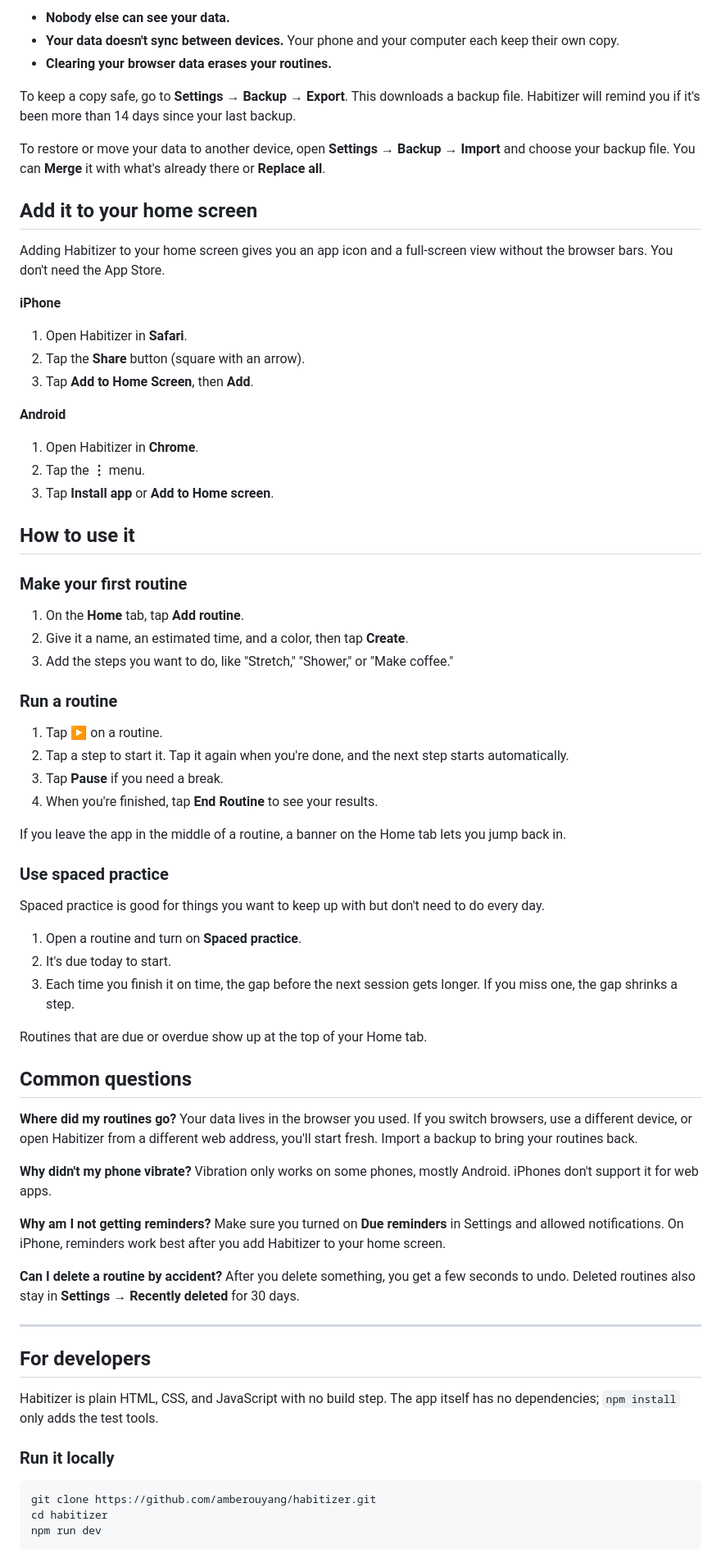
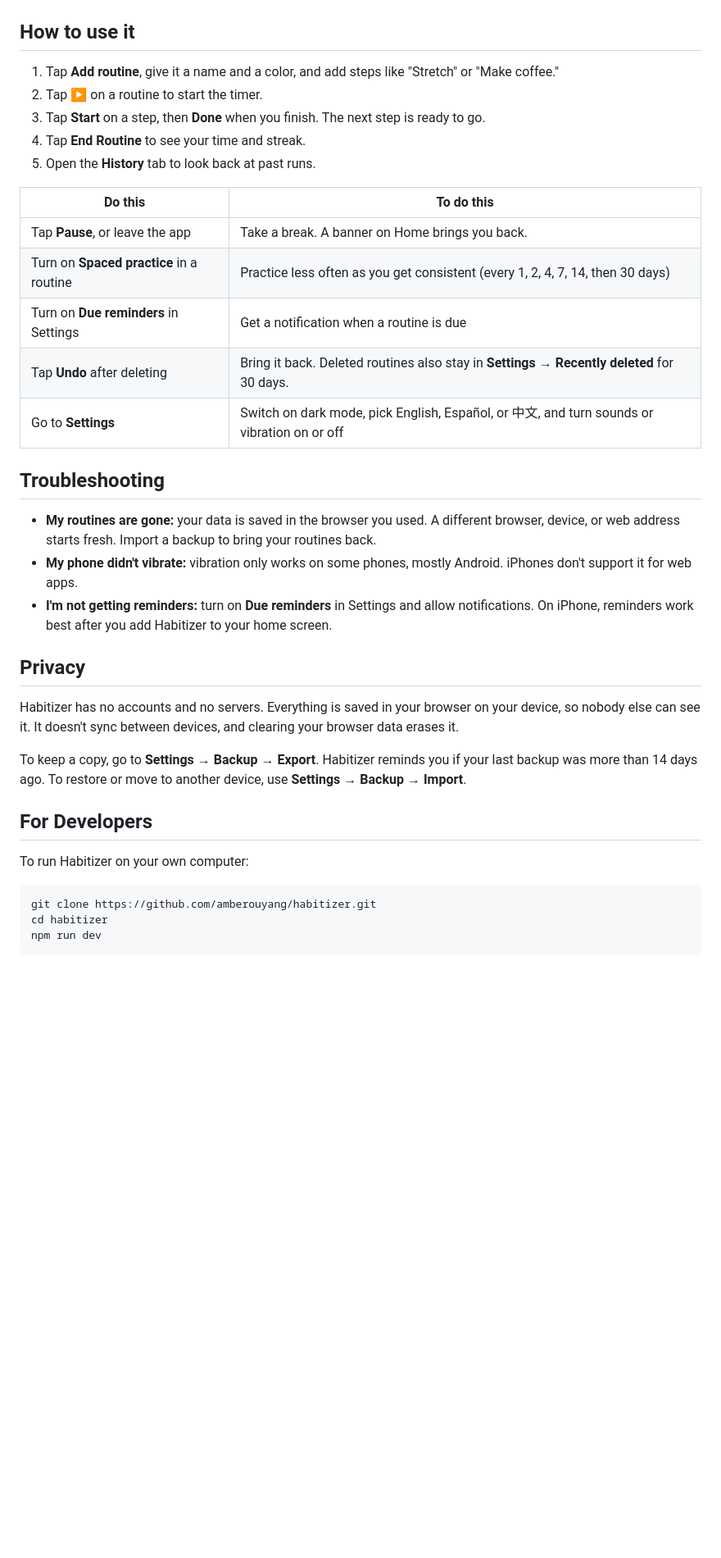
Before and after one commit to amberouyang/habitizer, a Markdown page: README.md, the part around one of its changes. Shown at 82% size. Rendered like a GitHub page; blank space fills up the shorter version.

Commit message:
docs(readme): shorten the README and move developer details to docs/DEVELOPMENT.md

````diff
--- a/README.md
+++ b/README.md
@@ -49,75 +25,35 @@ That means:
-- **Nobody else can see your data.**
-- **Your data doesn't sync between devices.** Your phone and your computer each keep their own copy.
-- **Clearing your browser data erases your routines.**
-
-To keep a copy safe, go to **Settings → Backup → Export**. This downloads a backup file. Habitizer will remind you if it's been more than 14 days since your last backup.
-
-To restore or move your data to another device, open **Settings → Backup → Import** and choose your backup file. You can **Merge** it with what's already there or **Replace all**.
-
-## Add it to your home screen
-
-Adding Habitizer to your home screen gives you an app icon and a full-screen view without the browser bars. You don't need the App Store.
-
-**iPhone**
-
-1. Open Habitizer in **Safari**.
-2. Tap the **Share** button (square with an arrow).
-3. Tap **Add to Home Screen**, then **Add**.
-
-**Android**
-
-1. Open Habitizer in **Chrome**.
-2. Tap the **⋮** menu.
-3. Tap **Install app** or **Add to Home screen**.
 
 ## How to use it
 
-### Make your first routine
+1. Tap **Add routine**, give it a name and a color, and add steps like "Stretch" or "Make coffee."
+2. Tap **▶** on a routine to start the timer.
+3. Tap **Start** on a step, then **Done** when you finish. The next step is ready to go.
+4. Tap **End Routine** to see your time and streak.
+5. Open the **History** tab to look back at past runs.
 
-1. On the **Home** tab, tap **Add routine**.
-2. Give it a name, an estimated time, and a color, then tap **Create**.
-3. Add the steps you want to do, like "Stretch," "Shower," or "Make coffee."
+| Do this | To do this |
+|---|---|
+| Tap **Pause**, or leave the app | Take a break. A banner on Home brings you back. |
+| Turn on **Spaced practice** in a routine | Practice less often as you get consistent (every 1, 2, 4, 7, 14, then 30 days) |
+| Turn on **Due reminders** in Settings | Get a notification when a routine is due |
+| Tap **Undo** after deleting | Bring it back. Deleted routines also stay in **Settings → Recently deleted** for 30 days. |
+| Go to **Settings** | Switch on dark mode, pick English, Español, or 中文, and turn sounds or vibration on or off |
 
-### Run a routine
+## Troubleshooting
 
-1. Tap ▶ on a routine.
-2. Tap a step to start it. Tap it again when you're done, and the next step starts automatically.
-3. Tap **Pause** if you need a break.
-4. When you're finished, tap **End Routine** to see your results.
+- **My routines are gone:** your data is saved in the browser you used. A different browser, device, or web address starts fresh. Import a backup to bring your routines back.
+- **My phone didn't vibrate:** vibration only works on some phones, mostly Android. iPhones don't support it for web apps.
+- **I'm not getting reminders:** turn on **Due reminders** in Settings and allow notifications. On iPhone, reminders work best after you add Habitizer to your home screen.
 
-If you leave the app in the middle of a routine, a banner on the Home tab lets you jump back in.
+## Privacy
 
-### Use spaced practice
+Habitizer has no accounts and no servers. Everything is saved in your browser on your device, so nobody else can see it. It doesn't sync between devices, and clearing your browser data erases it.
 
-Spaced practice is good for things you want to keep up with but don't need to do every day.
+To keep a copy, go to **Settings → Backup → Export**. Habitizer reminds you if your last backup was more than 14 days ago. To restore or move to another device, use **Settings → Backup → Import**.
 
-1. Open a routine and turn on **Spaced practice**.
-2. It's due today to start.
-3. Each time you finish it on time, the gap before the next session gets longer. If you miss one, the gap shrinks a step.
+## For Developers
 
-Routines that are due or overdue show up at the top of your Home tab.
-
-## Common questions
-
-**Where did my routines go?**
-Your data lives in the browser you used. If you switch browsers, use a different device, or open Habitizer from a different web address, you'll start fresh. Import a backup to bring your routines back.
-
-**Why didn't my phone vibrate?**
-Vibration only works on some phones, mostly Android. iPhones don't support it for web apps.
-
-**Why am I not getting reminders?**
-Make sure you turned on **Due reminders** in Settings and allowed notifications. On iPhone, reminders work best after you add Habitizer to your home screen.
-
-**Can I delete a routine by accident?**
-After you delete something, you get a few seconds to undo. Deleted routines also stay in **Settings → Recently deleted** for 30 days.
-
----
-
-## For developers
-
-Habitizer is plain HTML, CSS, and JavaScript with no build step. The app itself has no dependencies; `npm install` only adds the test tools.
-
-### Run it locally
+To run Habitizer on your own computer:
 
 ```bash
 git clone https://github.com/amberouyang/habitizer.git
````
Also changed, not shown: other parts of README.md (+17 -92 lines), docs/DEVELOPMENT.md (added, +70 -0 lines).
